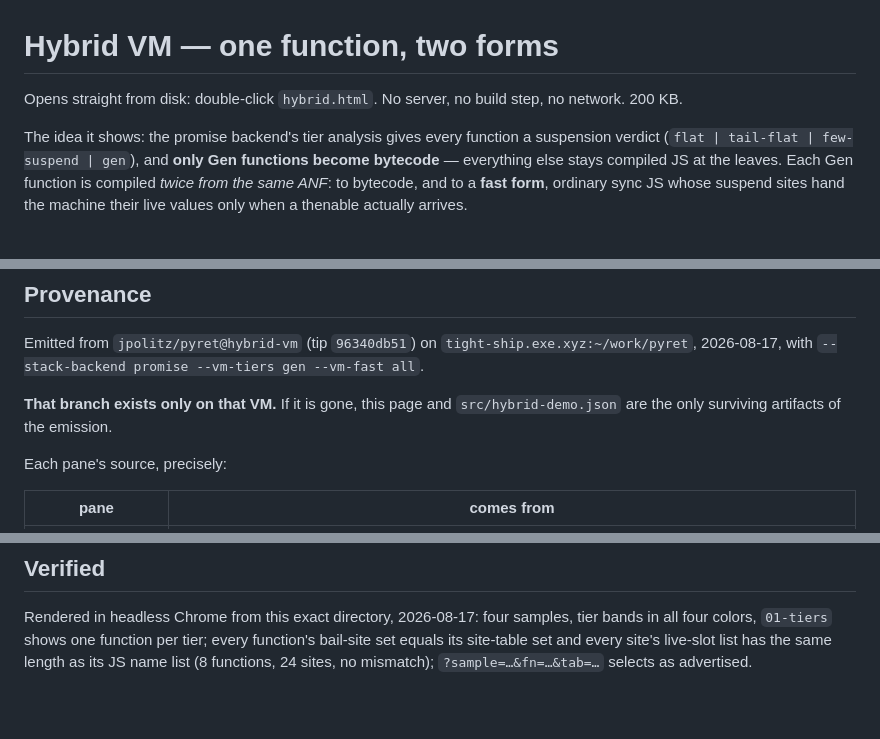
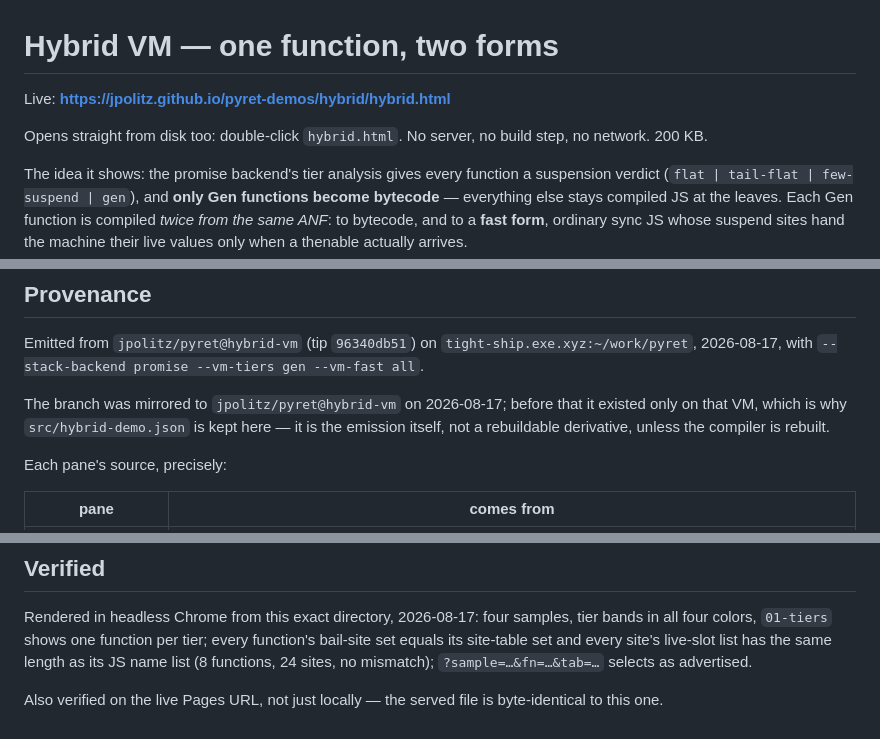
Before and after one commit to jpolitz/pyret-demos, a Markdown page: hybrid/README.md, 3 parts joined by grey strips. Drawn GitHub-style; blank space fills up the shorter version.

Commit message:
hybrid demo README: live URL, branch now mirrored, Pages verification

```diff
--- a/hybrid/README.md
+++ b/hybrid/README.md
@@ -1,7 +1,9 @@
 # Hybrid VM — one function, two forms
 
-Opens straight from disk: double-click `hybrid.html`. No server, no build step,
-no network. 200 KB.
+Live: **https://jpolitz.github.io/pyret-demos/hybrid/hybrid.html**
+
+Opens straight from disk too: double-click `hybrid.html`. No server, no build
+step, no network. 200 KB.
 
 The idea it shows: the promise backend's tier analysis gives every function a
 suspension verdict (`flat | tail-flat | few-suspend | gen`), and **only Gen
@@ -55,8 +57,9 @@ Emitted from `jpolitz/pyret@hybrid-vm` (tip `96340db51`) on
 `tight-ship.exe.xyz:~/work/pyret`, 2026-08-17, with
 `--stack-backend promise --vm-tiers gen --vm-fast all`.
 
-**That branch exists only on that VM.** If it is gone, this page and
-`src/hybrid-demo.json` are the only surviving artifacts of the emission.
+The branch was mirrored to `jpolitz/pyret@hybrid-vm` on 2026-08-17; before that it
+existed only on that VM, which is why `src/hybrid-demo.json` is kept here — it is
+the emission itself, not a rebuildable derivative, unless the compiler is rebuilt.
 
 Each pane's source, precisely:
 
@@ -96,3 +99,6 @@ tier bands in all four colors, `01-tiers` shows one function per tier; every
 function's bail-site set equals its site-table set and every site's live-slot
 list has the same length as its JS name list (8 functions, 24 sites, no
 mismatch); `?sample=…&fn=…&tab=…` selects as advertised.
+
+Also verified on the live Pages URL, not just locally — the served file is
+byte-identical to this one.
```
